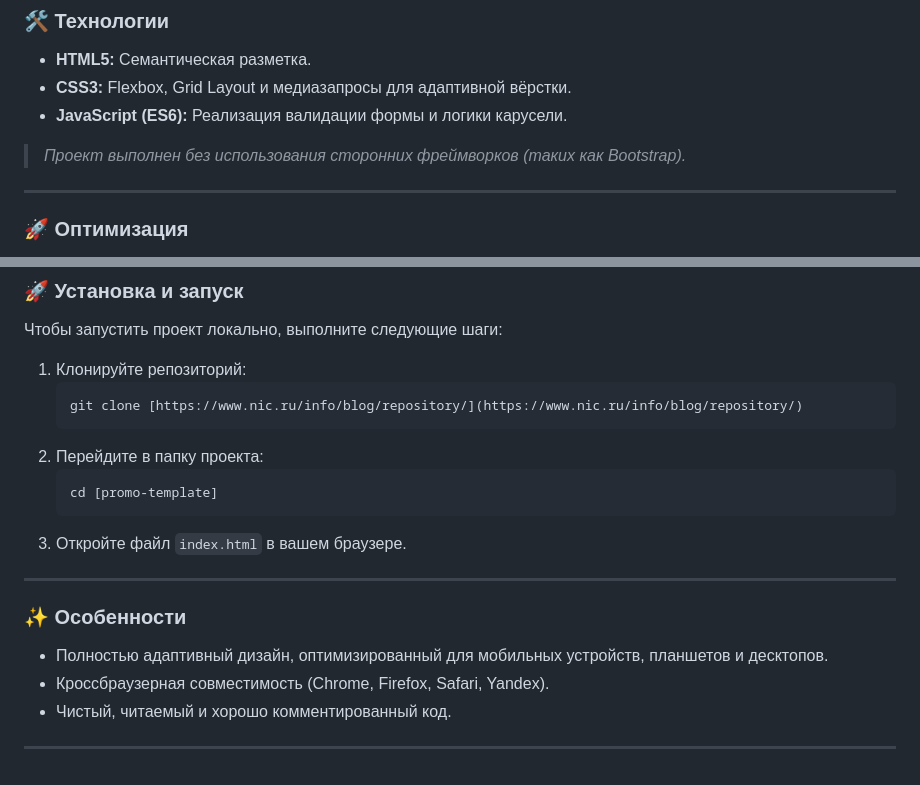
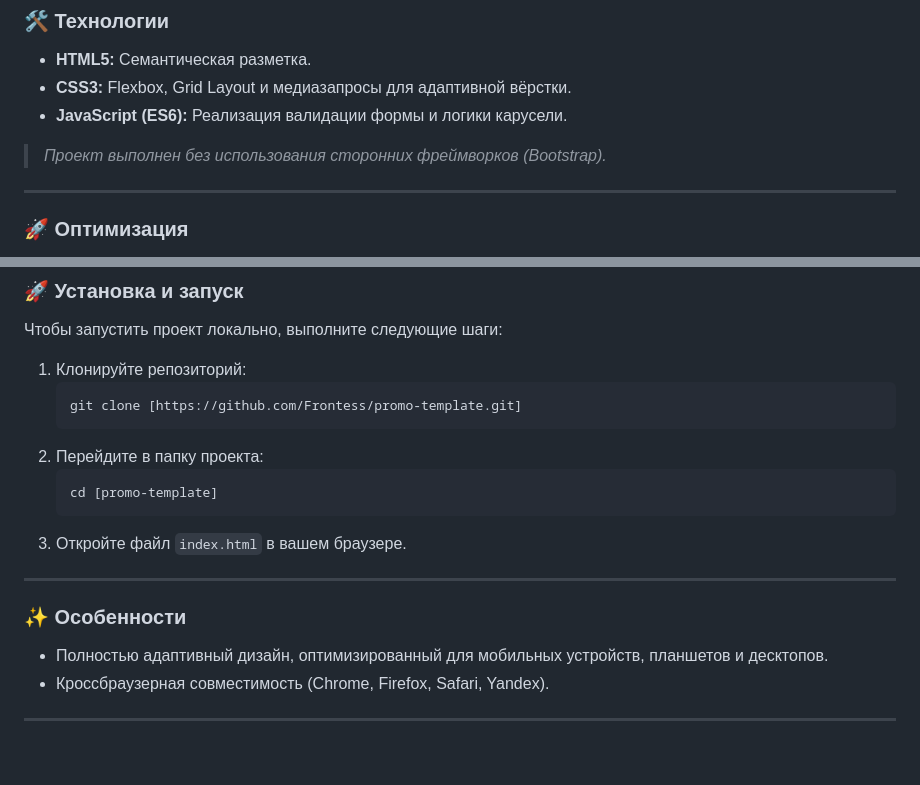
Before and after one commit to Frontess/promo-template, a Markdown page: README.md, 2 parts joined by grey strips. GitHub-like rendering.

````diff
--- a/README.md
+++ b/README.md
@@ -18,7 +18,7 @@
 - **CSS3:** Flexbox, Grid Layout и медиазапросы для адаптивной вёрстки.
 - **JavaScript (ES6):** Реализация валидации формы и логики карусели.
 
-> _Проект выполнен без использования сторонних фреймворков (таких как Bootstrap)._
+> _Проект выполнен без использования сторонних фреймворков (Bootstrap)._
 
 ---
 
@@ -37,7 +37,7 @@
 
 1.  Клонируйте репозиторий:
     ```bash
-    git clone [https://www.nic.ru/info/blog/repository/](https://www.nic.ru/info/blog/repository/)
+    git clone [https://github.com/Frontess/promo-template.git]
     ```
 2.  Перейдите в папку проекта:
     ```bash
@@ -51,6 +51,5 @@
 
 - Полностью адаптивный дизайн, оптимизированный для мобильных устройств, планшетов и десктопов.
 - Кроссбраузерная совместимость (Chrome, Firefox, Safari, Yandex).
-- Чистый, читаемый и хорошо комментированный код.
 
 ---
````
